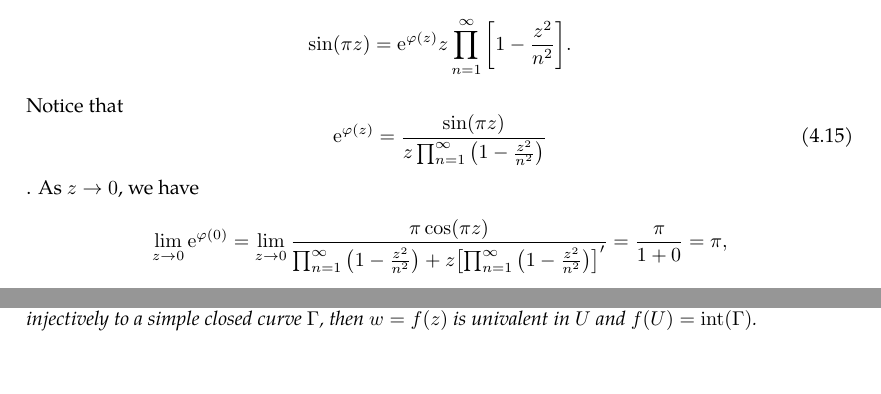
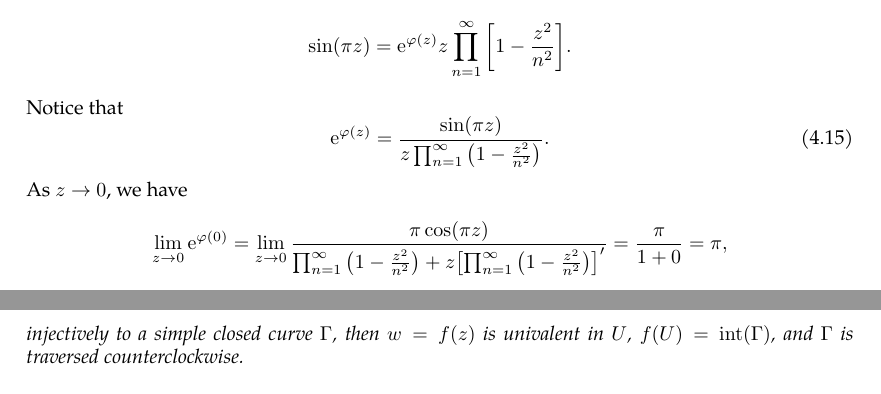
Before and after one commit to slipperking/complex-analysis-latex, a LaTeX document (main.tex): two parts of pages 91 and 111 of 119 before the commit and two parts of pages 91 and 112 of 119 after it, joined at a grey line, cut so that both start at the same text, the shorter picture padded with empty space. Compiled offline with pdfLaTeX.

Commit message:
overleaf_to_git (Sat Jul 19 11:24:21 2025 -0700): update main.tex from r18011 to r18013

```diff
--- a/main.tex
+++ b/main.tex
@@ -2333,8 +2333,8 @@ Therefore, any meromorphic function on \(\mathbb{C}\) can be expressed as the qu
     \end{equation*}
     Notice that
     \begin{equation}
-        \ee^{\varphi(z)}=\frac{\sin(\pi z )}{z\prod_{n=1}^\infty\qty(1-\frac{z^2}{n^2})}\label{eq:sinproductformula_intermediate}
-    \end{equation}. As \(z\to 0\), we have \[\lim_{z\to 0}\ee^{\varphi(0)}=\lim_{z\to 0}\frac{\pi\cos(\pi z)}{\prod_{n=1}^\infty\qty(1-\frac{z^2}{n^2})+z\qty[\prod_{n=1}^\infty\qty(1-\frac{z^2}{n^2})]'}=\frac{\pi}{1+0}=\pi,\] since \(\prod_{n=1}^\infty\qty(1-\frac{z^2}{n^2})\) is even and therefore has a vanishing derivative at \(z=0\).
+        \ee^{\varphi(z)}=\frac{\sin(\pi z )}{z\prod_{n=1}^\infty\qty(1-\frac{z^2}{n^2})}.\label{eq:sinproductformula_intermediate}
+    \end{equation} As \(z\to 0\), we have \[\lim_{z\to 0}\ee^{\varphi(0)}=\lim_{z\to 0}\frac{\pi\cos(\pi z)}{\prod_{n=1}^\infty\qty(1-\frac{z^2}{n^2})+z\qty[\prod_{n=1}^\infty\qty(1-\frac{z^2}{n^2})]'}=\frac{\pi}{1+0}=\pi,\] since \(\prod_{n=1}^\infty\qty(1-\frac{z^2}{n^2})\) is even and therefore has a vanishing derivative at \(z=0\).
 \end{proof}
 We will now study the construction of meromorphic functions from their poles and the principal parts of their Laurent expansions at each pole.
 
@@ -2841,7 +2841,7 @@ Moreover, if \(w=f(z)\) is univalent and surjective, mapping \(U\) to \(G\), the
 
 We will now study holomorphic functions from a more geometric perspective.
 \begin{theorem}\label{thm:boundaryofconformalmap}
-    Let \(\Omega\subseteq\mathbb{C}\) be a clockwise-oriented region, and let \(\gamma\subset\Omega\) be a rectifiable simple closed curve that is null-homotopic in \(\Omega\). Denote \(\mathrm{int}(\gamma)\) by \(U\). If \(f:\Omega\to\mathbb{C}\) is holomorphic and maps \(\gamma\) injectively to a simple closed curve \(\Gamma\), then \(w=f(z)\) is univalent in \(U\) and \(f(U)=\mathrm{int}(\Gamma)\).
+    Let \(\Omega\subseteq\mathbb{C}\) be a region, and let \(\gamma\subset\Omega\) be a rectifiable simple closed clockwise-oriented curve that is null-homotopic in \(\Omega\). Denote \(\mathrm{int}(\gamma)\) by \(U\). If \(f:\Omega\to\mathbb{C}\) is holomorphic and maps \(\gamma\) injectively to a simple closed curve \(\Gamma\), then \(w=f(z)\) is univalent in \(U\), \(f(U)=\mathrm{int}(\Gamma)\), and \(\Gamma\) is traversed counterclockwise.
 \end{theorem}
 \begin{proof}
     Let \(w_0\in\mathbb{C}\). First \(w_0\) does not lie on \(\Gamma\) itself. By the Argument Principle (\autoref{thm:argumentprincipleholomorphic}), the number of zeros of \(f-w_0\) enclosed by \(\gamma\) is equal to \[k=\frac{1}{2\pi \ii}\oint_\gamma \frac{f'(z)}{f(z)-w_0}\ddz=\frac{1}{2\pi \ii}\oint_\Gamma\frac{\dd{w}}{w-w_0}=\frac{1}{2\pi}\Delta_\Gamma\arg(w-w_0).\] If \(w_0\in\mathrm{ext}(\Gamma)\), the integral vanishes by the Cauchy--Goursat Integral Theorem (\autoref{thm:cauchygoursattheorem}). On the contrary, if \(w_0\in\mathrm{int}(\Gamma)\), then \(\Gamma\) winds around \(w_0\) exactly once, and hence, in other words, \(\forall w_0\in\mathrm{int}(\Gamma)\), \(f(z)=w_0\) has a unique solution in \(U\). This verifies the univalence of \(f\) in \(U\).
```
